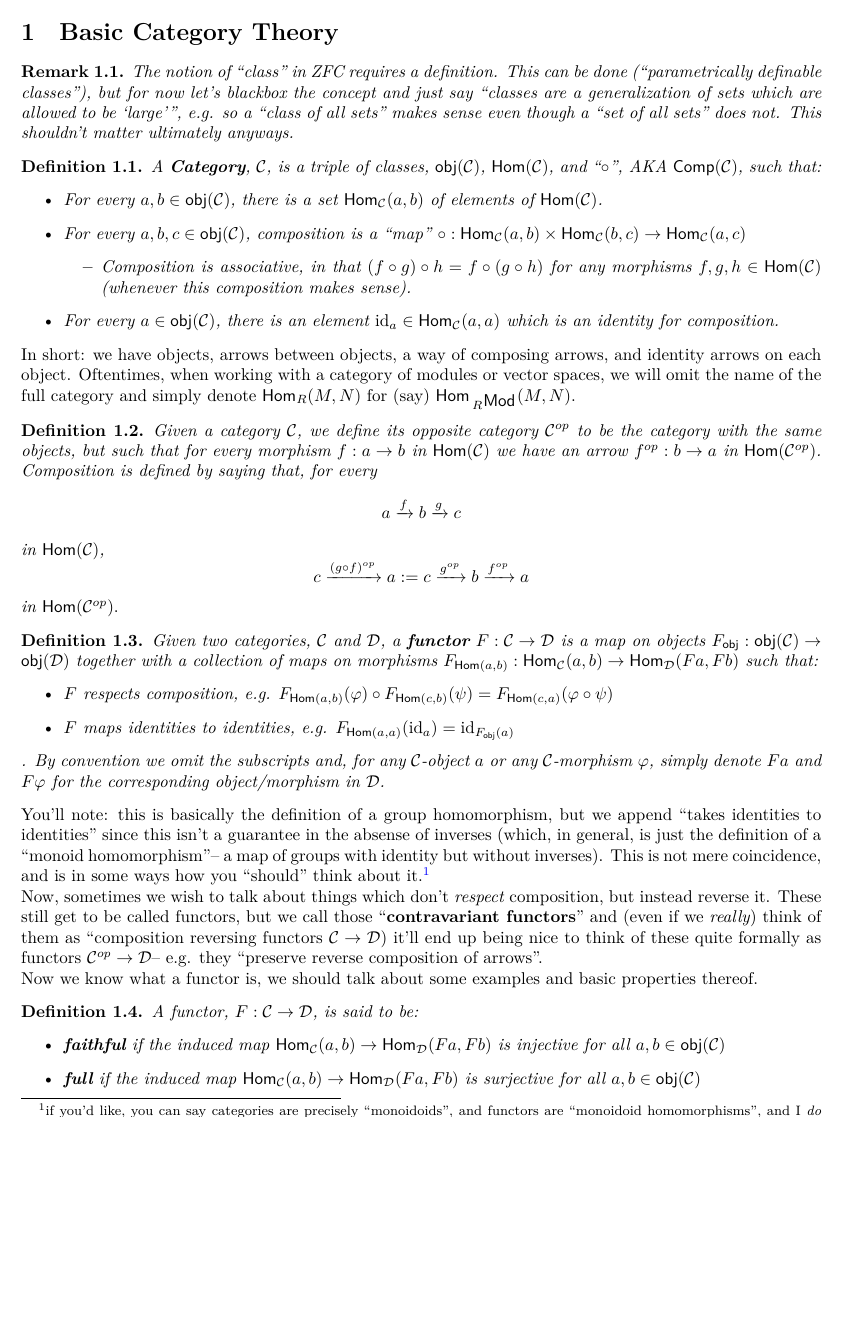
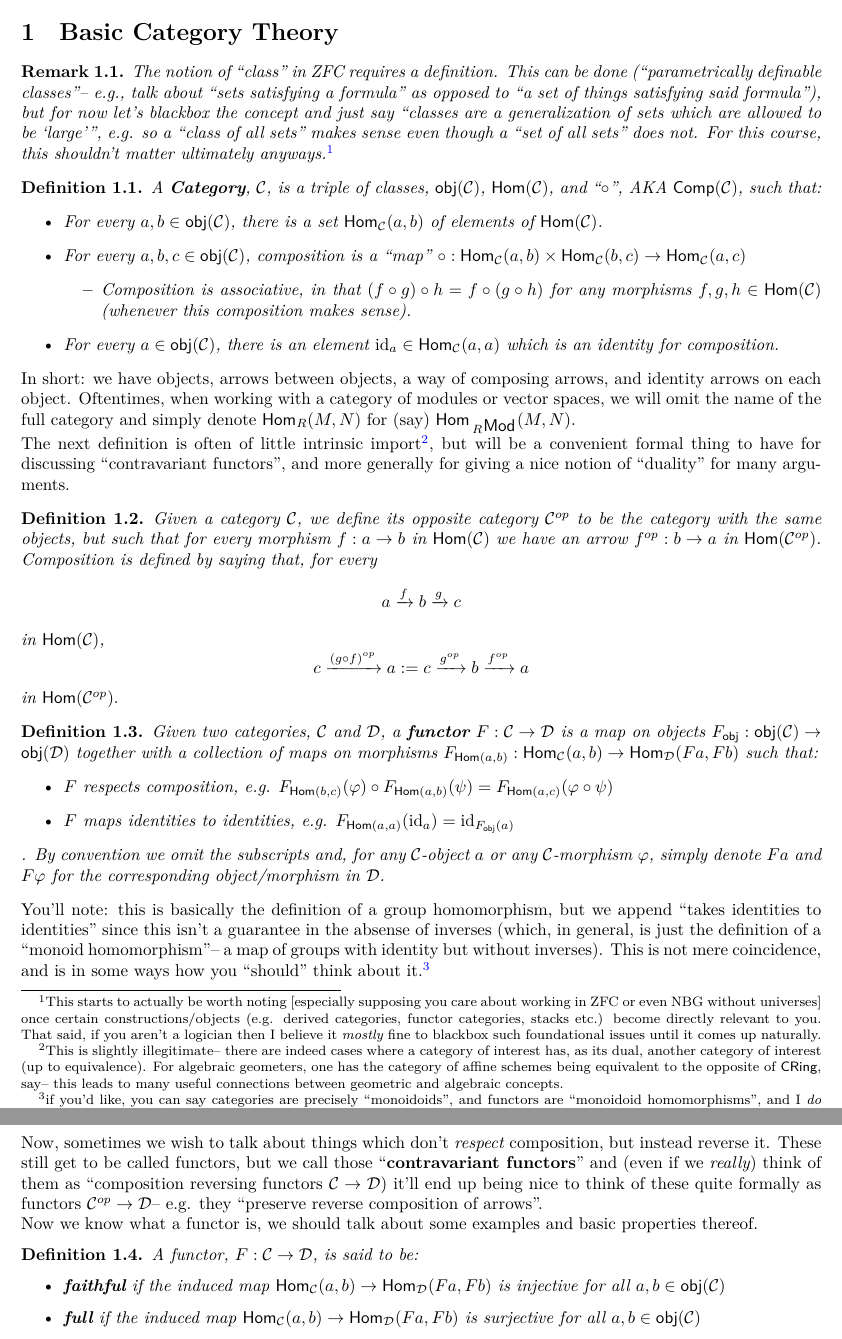
Before and after one commit to amadhava25/course_notes, a LaTeX document (Algebra II/Algebra II Notes.tex): part of page 1 of 13 before the commit and two parts of pages 1 and 2 of 13 after it, the two joined at a grey line, cut so that both start at the same text, the shorter picture padded with empty space. Compiled offline with XeLaTeX; a missing font is replaced by an installed copy or a similar font.

Commit message:
fix typos

```diff
--- a/Algebra II/Algebra II Notes.tex
+++ b/Algebra II/Algebra II Notes.tex
@@ -42,7 +42,7 @@
 \DeclareMathOperator{\Ann}{\mathrm{Ann}}
 \begin{document}
 \section{Basic Category Theory}
-	\begin{remark}The notion of ``class" in ZFC requires a definition. This can be done (``parametrically definable classes"), but for now let's blackbox the concept and just say ``classes are a generalization of sets which are allowed to be `large'", e.g. so a ``class of all sets" makes sense even though a ``set of all sets" does not. This shouldn't matter ultimately anyways. \end{remark}
+	\begin{remark}The notion of ``class" in ZFC requires a definition. This can be done (``parametrically definable classes"-- e.g., talk about ``sets satisfying a formula" as opposed to ``a \textit{set} of things satisfying said formula"), but for now let's blackbox the concept and just say ``classes are a generalization of sets which are allowed to be `large'", e.g. so a ``class of all sets" makes sense even though a ``set of all sets" does not. For this course, this shouldn't matter ultimately anyways.\footnote{This starts to actually be worth noting [especially supposing you care about working in ZFC or even NBG without universes] once certain constructions/objects (e.g. derived categories, functor categories, stacks etc.) become directly relevant to you. That said, if you aren't a logician then I believe it \textit{mostly} fine to blackbox such foundational issues until it comes up naturally.} \end{remark}
 	\begin{definition}
 		A \textbf{Category}, $\mathcal{C}$, is a triple of classes, $\mathsf{obj}(\mathcal{C})$, $\Hom(\mathcal{C})$, and ``$\mathsf{\circ}$", AKA $\mathsf{Comp}(\mathcal{C})$, such that:
 			\begin{itemize}
@@ -56,11 +56,12 @@
 		\end{definition}
 	In short: we have objects, arrows between objects, a way of composing arrows, and identity arrows on each object. Oftentimes, when working with a category of modules or vector spaces, we will omit the name of the full category and simply denote $\Hom_R(M,N)$ for (say) $\Hom_{\Mod{R}{}}(M,N)$.
 
+		The next definition is often of little intrinsic import\footnote{This is slightly illegitimate-- there are indeed cases where a category of interest has, as its dual, another category of interest (up to equivalence). For algebraic geometers, one has the category of affine schemes being equivalent to the opposite of $\CRing$, say-- this leads to many useful connections between geometric and algebraic concepts.}, but will be a convenient formal thing to have for discussing ``contravariant functors", and more generally for giving a nice notion of ``duality" for many arguments.
 	\begin{definition} Given a category $\mathcal{C}$, we define its \textit{opposite category} $\mathcal{C}^{op}$ to be the category with the same objects, but such that for every morphism $f:a \to b$ in $\Hom(\mathcal{C})$ we have an arrow $f^{op}:b \to a$ in $\Hom(\mathcal{C}^{op})$. Composition is defined by saying that, for every $$a\xrightarrow{f}b \xrightarrow{g} c$$ in $\Hom(\mathcal{C})$, $$c\xrightarrow{(g\circ f)^{op}}a :=  c\xrightarrow{g^{op}}b \xrightarrow{f^{op}}a$$ in $\Hom(\mathcal{C}^{op}).$
 		\end{definition}
 	\begin{definition} Given two categories, $\mathcal{C}$ and $\mathcal{D}$, a \textbf{functor} $F: \mathcal{C}\to \mathcal{D}$ is a map on objects $F_{\mathsf{obj}}: \mathsf{obj}(\mathcal{C})\to \mathsf{obj}(\mathcal{D})$ together with a collection of maps on morphisms $F_{\Hom(a,b)}: \Hom_\mathcal{C}(a,b)\to \Hom_{\mathcal{D}}(Fa, Fb)$ such that:
 		\begin{itemize}
-			\item $F$ \textit{respects composition}, e.g. $F_{\Hom(a,b)}(\varphi)\circ F_{\Hom(c,b)}(\psi)= F_{\Hom(c,a)}(\varphi \circ \psi)$
+			\item $F$ \textit{respects composition}, e.g. $F_{\Hom(b,c)}(\varphi)\circ F_{\Hom(a,b)}(\psi)= F_{\Hom(a,c)}(\varphi \circ \psi)$
 			\item $F$ maps identities to identities, e.g. $F_{\Hom(a,a)}(\id_a)=\id_{F_{\mathsf{obj}}(a)}$
 		\end{itemize} . By convention we omit the subscripts and, for any $\mathcal{C}$-object $a$ or any $\mathcal{C}$-morphism $\varphi$, simply denote $Fa$ and $F\varphi$ for the corresponding object/morphism in $\mathcal{D}$.
 		\end{definition}
```
Also changed, not shown: Algebra II/Algebra II Notes.pdf, 4 other files.
